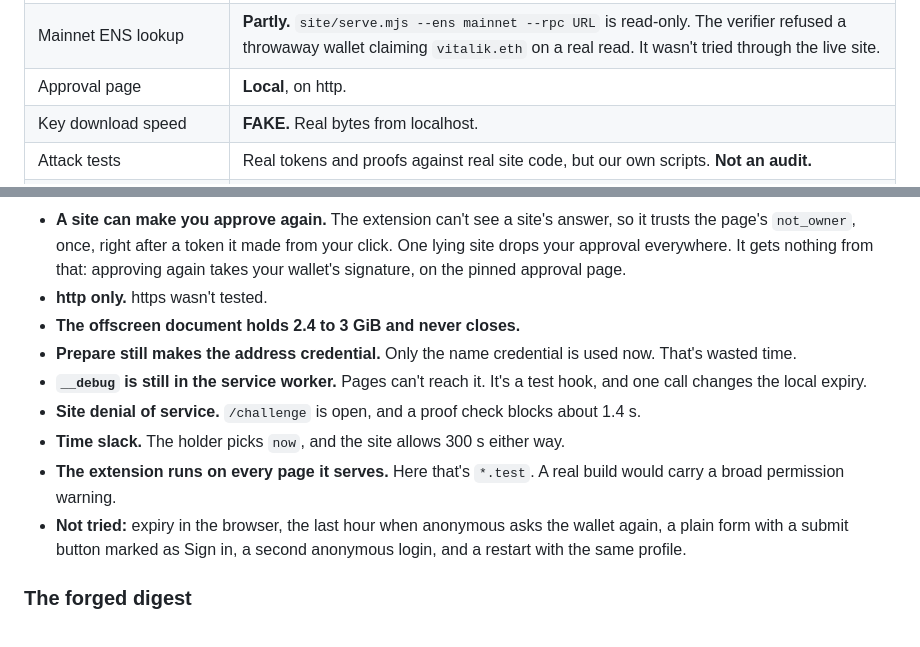
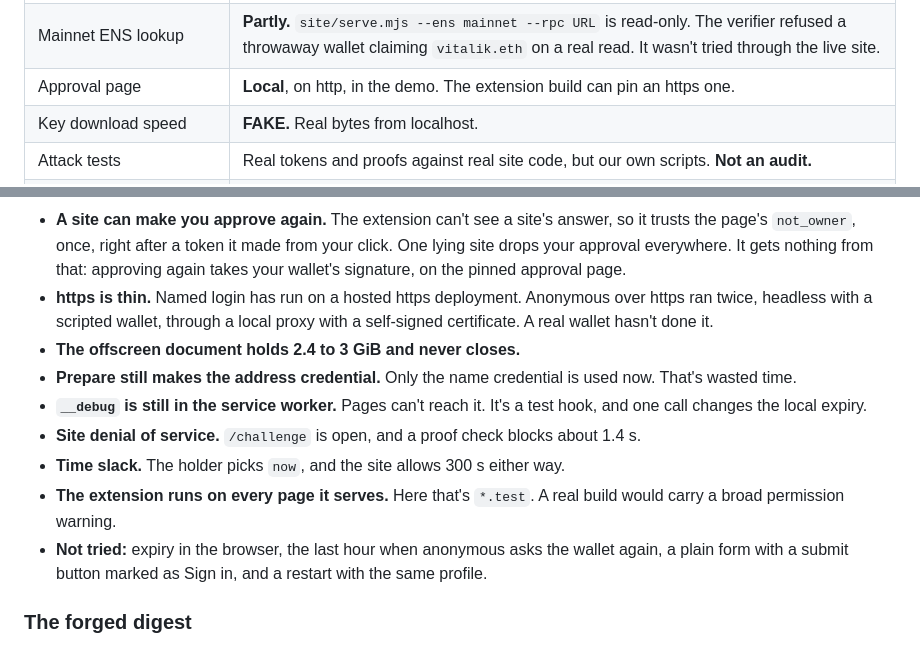
Before and after one commit to tawago/enconomy, a Markdown page: wvp/README.md, 2 parts joined by grey strips. GitHub-like rendering.

Commit message:
wvp: README says where https and a second anonymous login have run

```diff
--- a/wvp/README.md
+++ b/wvp/README.md
@@ -170,7 +170,7 @@ The manifest's `key` is a public key: 2048-bit RSA, in SPKI form. It only fixes
 | Name-only | **Real** check, but a site setting. A site without it still takes a typed address until expiry. |
 | Chain lookup | **Real on our devnet.** `--ens deployment` reads a Universal Resolver through viem. Tried only against our own deployment on chain 1337. |
 | Mainnet ENS lookup | **Partly.** `site/serve.mjs --ens mainnet --rpc URL` is read-only. The verifier refused a throwaway wallet claiming `vitalik.eth` on a real read. It wasn't tried through the live site. |
-| Approval page | **Local**, on http. |
+| Approval page | **Local**, on http, in the demo. The extension build can pin an https one. |
 | Key download speed | **FAKE.** Real bytes from localhost. |
 | Attack tests | Real tokens and proofs against real site code, but our own scripts. **Not an audit.** |
 | Soundness, unlinkability | **Not proven, not audited.** |
@@ -206,14 +206,14 @@ More weak points:
 - **You need an ENS name to enroll.** An address with no name can't.
 - **Selling or repointing a name** stops named login at the next lookup, not before. A session already open stays open until sign out. Anonymous keeps working until expiry. A typed address also does, unless the site is name-only.
 - **A site can make you approve again.** The extension can't see a site's answer, so it trusts the page's `not_owner`, once, right after a token it made from your click. One lying site drops your approval everywhere. It gets nothing from that: approving again takes your wallet's signature, on the pinned approval page.
-- **http only.** https wasn't tested.
+- **https is thin.** Named login has run on a hosted https deployment. Anonymous over https ran twice, headless with a scripted wallet, through a local proxy with a self-signed certificate. A real wallet hasn't done it.
 - **The offscreen document holds 2.4 to 3 GiB and never closes.**
 - **Prepare still makes the address credential.** Only the name credential is used now. That's wasted time.
 - **`__debug` is still in the service worker.** Pages can't reach it. It's a test hook, and one call changes the local expiry.
 - **Site denial of service.** `/challenge` is open, and a proof check blocks about 1.4 s.
 - **Time slack.** The holder picks `now`, and the site allows 300 s either way.
 - **The extension runs on every page it serves.** Here that's `*.test`. A real build would carry a broad permission warning.
-- **Not tried:** expiry in the browser, the last hour when anonymous asks the wallet again, a plain form with a submit button marked as Sign in, a second anonymous login, and a restart with the same profile.
+- **Not tried:** expiry in the browser, the last hour when anonymous asks the wallet again, a plain form with a submit button marked as Sign in, and a restart with the same profile.
 
 ### The forged digest
 
```
